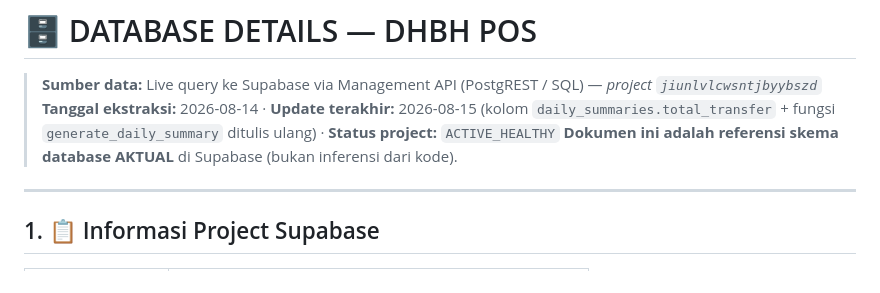
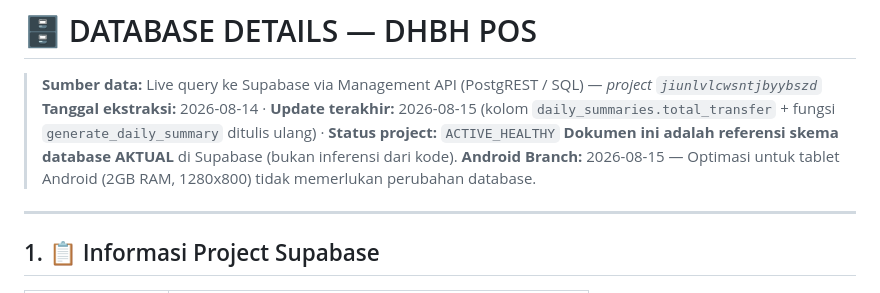
Before and after one commit to ZulfianHamzh/ANDROID, a Markdown page: Database_details.md, the part around the change. Drawn GitHub-style.

```diff
--- a/Database_details.md
+++ b/Database_details.md
@@ -3,6 +3,7 @@
 > **Sumber data:** Live query ke Supabase via Management API (PostgREST / SQL) — *project `jiunlvlcwsntjbyybszd`*
 > **Tanggal ekstraksi:** 2026-08-14 · **Update terakhir:** 2026-08-15 (kolom `daily_summaries.total_transfer` + fungsi `generate_daily_summary` ditulis ulang) · **Status project:** `ACTIVE_HEALTHY`
 > **Dokumen ini adalah referensi skema database AKTUAL** di Supabase (bukan inferensi dari kode).
+> **Android Branch:** 2026-08-15 — Optimasi untuk tablet Android (2GB RAM, 1280x800) tidak memerlukan perubahan database.
 
 ---
 
```
Also changed, not shown: AGENTS.md (+9 -1 lines), PROJECT_CONTEXT.md (+37 -1 lines).
